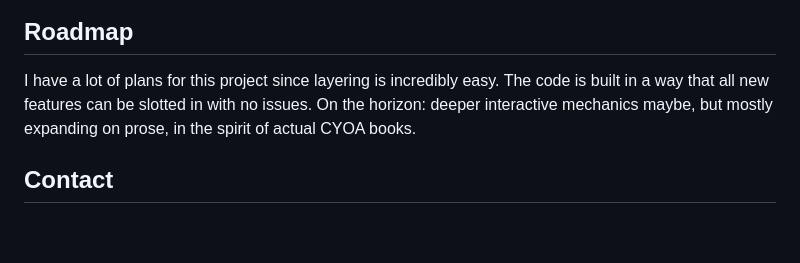
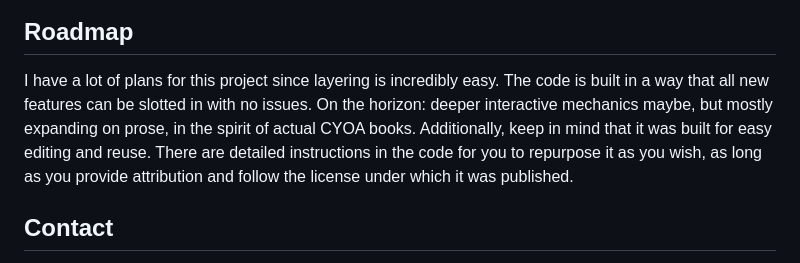
Before and after one commit to foxden-labs/foxden-labs.github.io, a Markdown page: README.md, the part around the change. Rendered like a GitHub page; blank space fills up the shorter version.

```diff
--- a/README.md
+++ b/README.md
@@ -112,7 +112,7 @@ There's nothing to install.
 
 ## Roadmap
 
-I have a lot of plans for this project since layering is incredibly easy. The code is built in a way that all new features can be slotted in with no issues. On the horizon: deeper interactive mechanics maybe, but mostly expanding on prose, in the spirit of actual CYOA books.
+I have a lot of plans for this project since layering is incredibly easy. The code is built in a way that all new features can be slotted in with no issues. On the horizon: deeper interactive mechanics maybe, but mostly expanding on prose, in the spirit of actual CYOA books. Additionally, keep in mind that it was built for easy editing and reuse. There are detailed instructions in the code for you to repurpose it as you wish, as long as you provide attribution and follow the license under which it was published.
 
 ## Contact
 
```
